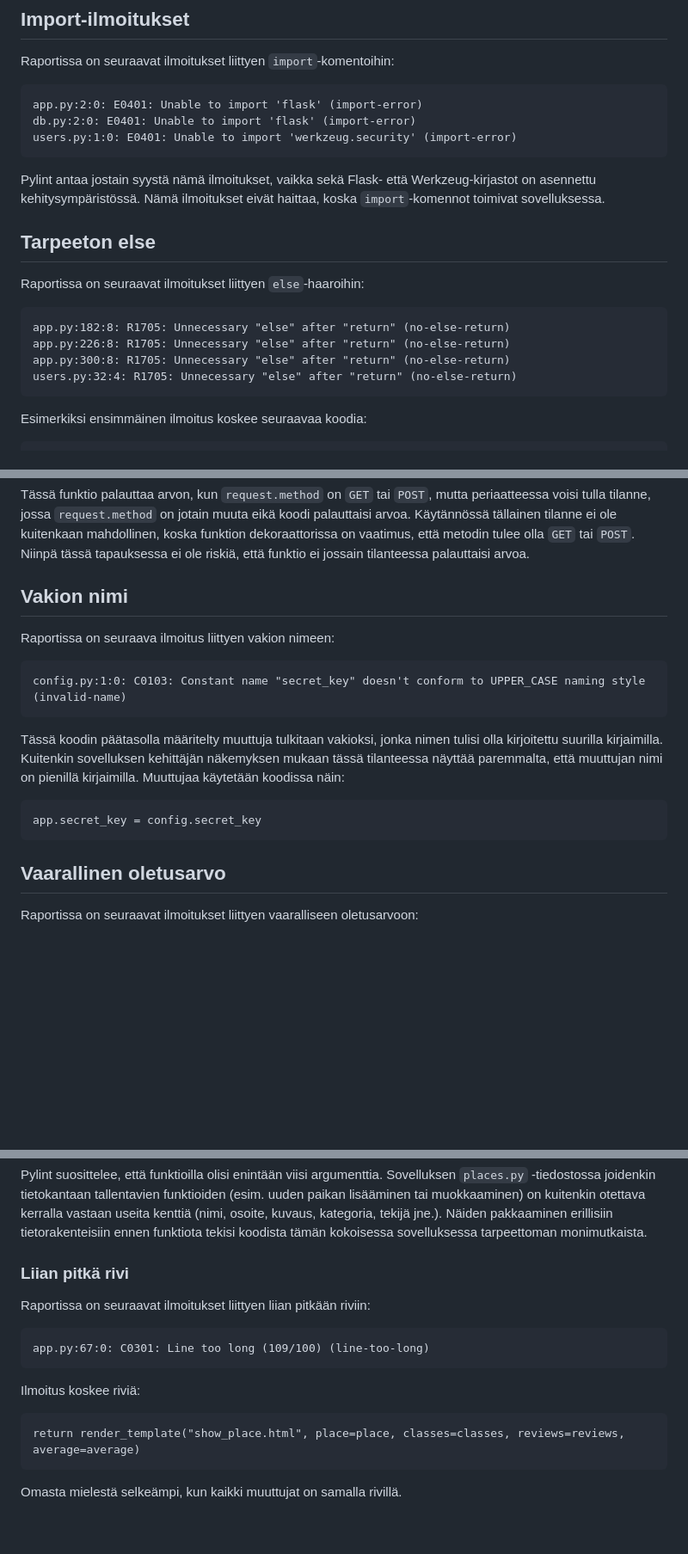
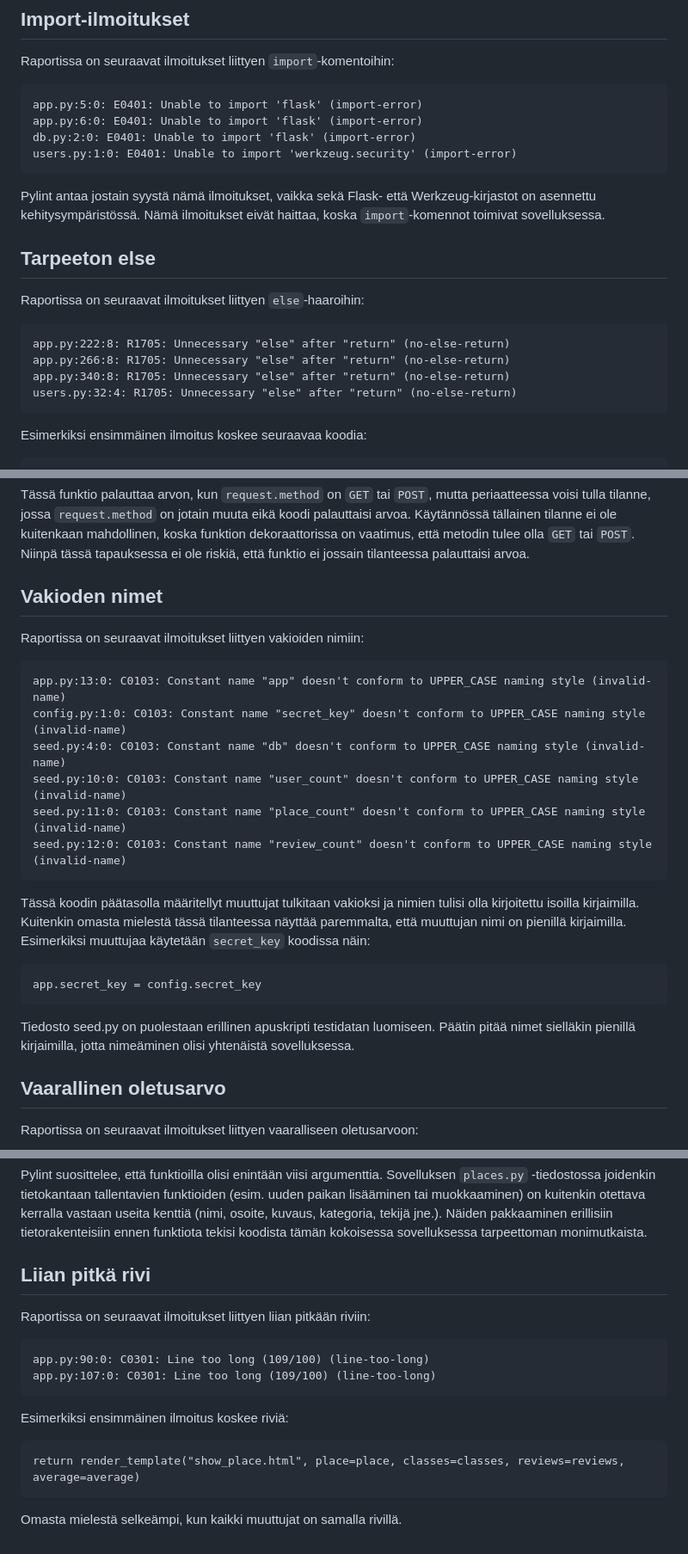
Before and after one commit to akikleemola/kisakatsomot, a Markdown page: pylint-report.md, 3 parts joined by grey strips. Shown at 86% size. Drawn GitHub-style; blank space fills up the shorter version.

````diff
--- a/pylint-report.md
+++ b/pylint-report.md
@@ -94,7 +105,8 @@ Nämä ilmoitukset tarkoittavat, että moduuleissa ja funktioissa ei ole docstri
 Raportissa on seuraavat ilmoitukset liittyen `import`-komentoihin:
 
 ```
-app.py:2:0: E0401: Unable to import 'flask' (import-error)
+app.py:5:0: E0401: Unable to import 'flask' (import-error)
+app.py:6:0: E0401: Unable to import 'flask' (import-error)
 db.py:2:0: E0401: Unable to import 'flask' (import-error)
 users.py:1:0: E0401: Unable to import 'werkzeug.security' (import-error)
 ```
@@ -106,9 +118,9 @@ Pylint antaa jostain syystä nämä ilmoitukset, vaikka sekä Flask- että Werkz
 Raportissa on seuraavat ilmoitukset liittyen `else`-haaroihin:
 
 ```
-app.py:182:8: R1705: Unnecessary "else" after "return" (no-else-return)
-app.py:226:8: R1705: Unnecessary "else" after "return" (no-else-return)
-app.py:300:8: R1705: Unnecessary "else" after "return" (no-else-return)
+app.py:222:8: R1705: Unnecessary "else" after "return" (no-else-return)
+app.py:266:8: R1705: Unnecessary "else" after "return" (no-else-return)
+app.py:340:8: R1705: Unnecessary "else" after "return" (no-else-return)
 users.py:32:4: R1705: Unnecessary "else" after "return" (no-else-return)
 ```
 
@@ -169,19 +181,24 @@ def remove_place(place_id):
 
 Tässä funktio palauttaa arvon, kun `request.method` on `GET` tai `POST`, mutta periaatteessa voisi tulla tilanne, jossa `request.method` on jotain muuta eikä koodi palauttaisi arvoa. Käytännössä tällainen tilanne ei ole kuitenkaan mahdollinen, koska funktion dekoraattorissa on vaatimus, että metodin tulee olla `GET` tai `POST`. Niinpä tässä tapauksessa ei ole riskiä, että funktio ei jossain tilanteessa palauttaisi arvoa.
 
-## Vakion nimi
+## Vakioden nimet
 
-Raportissa on seuraava ilmoitus liittyen vakion nimeen:
+Raportissa on seuraavat ilmoitukset liittyen vakioiden nimiin:
 
 ```
+app.py:13:0: C0103: Constant name "app" doesn't conform to UPPER_CASE naming style (invalid-name)
 config.py:1:0: C0103: Constant name "secret_key" doesn't conform to UPPER_CASE naming style (invalid-name)
+seed.py:4:0: C0103: Constant name "db" doesn't conform to UPPER_CASE naming style (invalid-name)
+seed.py:10:0: C0103: Constant name "user_count" doesn't conform to UPPER_CASE naming style (invalid-name)
+seed.py:11:0: C0103: Constant name "place_count" doesn't conform to UPPER_CASE naming style (invalid-name)
+seed.py:12:0: C0103: Constant name "review_count" doesn't conform to UPPER_CASE naming style (invalid-name)
 ```
-
-Tässä koodin päätasolla määritelty muuttuja tulkitaan vakioksi, jonka nimen tulisi olla kirjoitettu suurilla kirjaimilla. Kuitenkin sovelluksen kehittäjän näkemyksen mukaan tässä tilanteessa näyttää paremmalta, että muuttujan nimi on pienillä kirjaimilla. Muuttujaa käytetään koodissa näin:
+Tässä koodin päätasolla määritellyt muuttujat tulkitaan vakioksi ja nimien tulisi olla kirjoitettu isoilla kirjaimilla. Kuitenkin omasta mielestä tässä tilanteessa näyttää paremmalta, että muuttujan nimi on pienillä kirjaimilla. Esimerkiksi muuttujaa käytetään `secret_key` koodissa näin:
 
 ```python
 app.secret_key = config.secret_key
 ```
+Tiedosto seed.py on puolestaan erillinen apuskripti testidatan luomiseen. Päätin pitää nimet sielläkin pienillä kirjaimilla, jotta nimeäminen olisi yhtenäistä sovelluksessa.
 
 ## Vaarallinen oletusarvo
 
@@ -231,16 +249,15 @@ def add_place(title, address, city, description, user_id, classes):
 ```
 Pylint suosittelee, että funktioilla olisi enintään viisi argumenttia. Sovelluksen `places.py` -tiedostossa joidenkin tietokantaan tallentavien funktioiden (esim. uuden paikan lisääminen tai muokkaaminen) on kuitenkin otettava kerralla vastaan useita kenttiä (nimi, osoite, kuvaus, kategoria, tekijä jne.). Näiden pakkaaminen erillisiin tietorakenteisiin ennen funktiota tekisi koodista tämän kokoisessa sovelluksessa tarpeettoman monimutkaista.
 
-### Liian pitkä rivi
+## Liian pitkä rivi
 
 Raportissa on seuraavat ilmoitukset liittyen liian pitkään riviin:
-
 ```
-app.py:67:0: C0301: Line too long (109/100) (line-too-long)
+app.py:90:0: C0301: Line too long (109/100) (line-too-long)
+app.py:107:0: C0301: Line too long (109/100) (line-too-long)
 ```
-Ilmoitus koskee riviä:
+Esimerkiksi ensimmäinen ilmoitus koskee riviä:
 ```
 return render_template("show_place.html", place=place, classes=classes, reviews=reviews, average=average)
 ```
-
 Omasta mielestä selkeämpi, kun kaikki muuttujat on samalla rivillä.
````
Also changed, not shown: other parts of pylint-report.md (+52 -40 lines).
